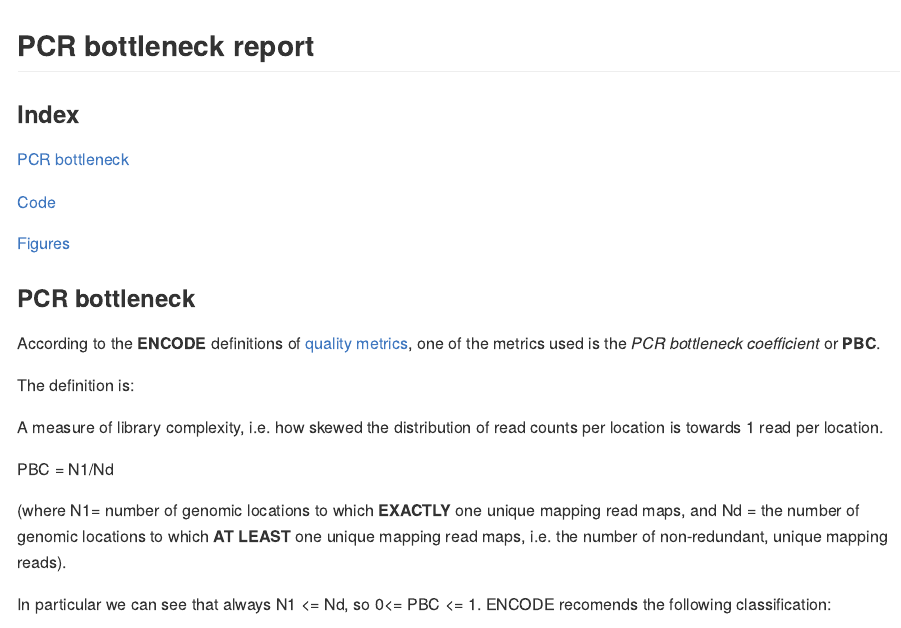
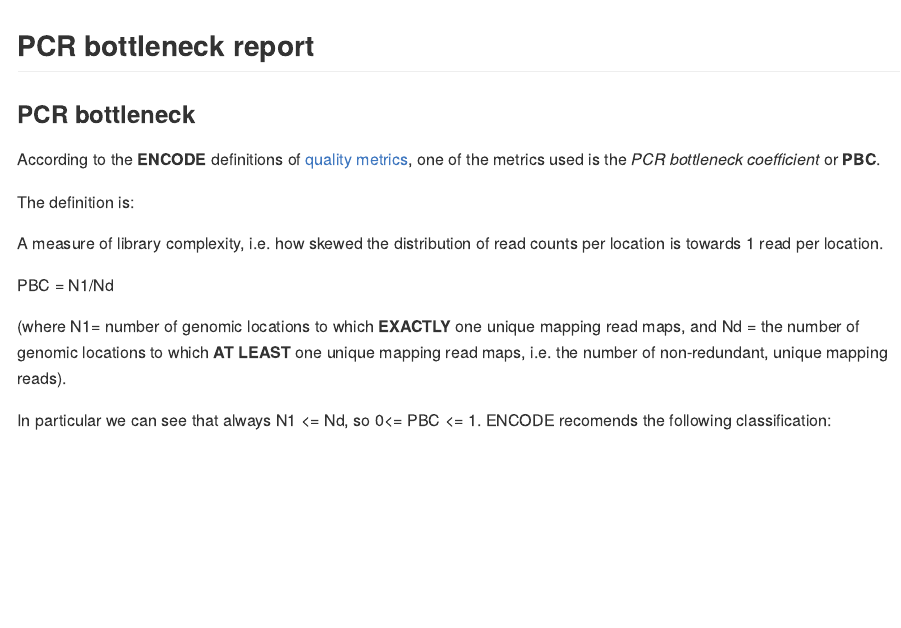
Before and after one commit to welch16/ChIPexo, an R Markdown document (Quality_Reports/PCR_bottleneck.Rmd): the page in a window 1100 px wide, from its top. The pictures show the output file Quality_Reports/PCR_bottleneck.md that the author committed with the source, drawn offline in the style of GitHub.

Commit message:
removed index test

```diff
--- a/Quality_Reports/PCR_bottleneck.Rmd
+++ b/Quality_Reports/PCR_bottleneck.Rmd
@@ -1,14 +1,5 @@
 
 ## PCR bottleneck report
-
-### Index
-
-[PCR bottleneck](#PCR-bottleneck)
-
-[Code](#Code)
-
-[Figures](#Figures)
-
 
 ### PCR bottleneck
 
```
Also changed, not shown: Quality_Reports/PCR_bottleneck.md.
